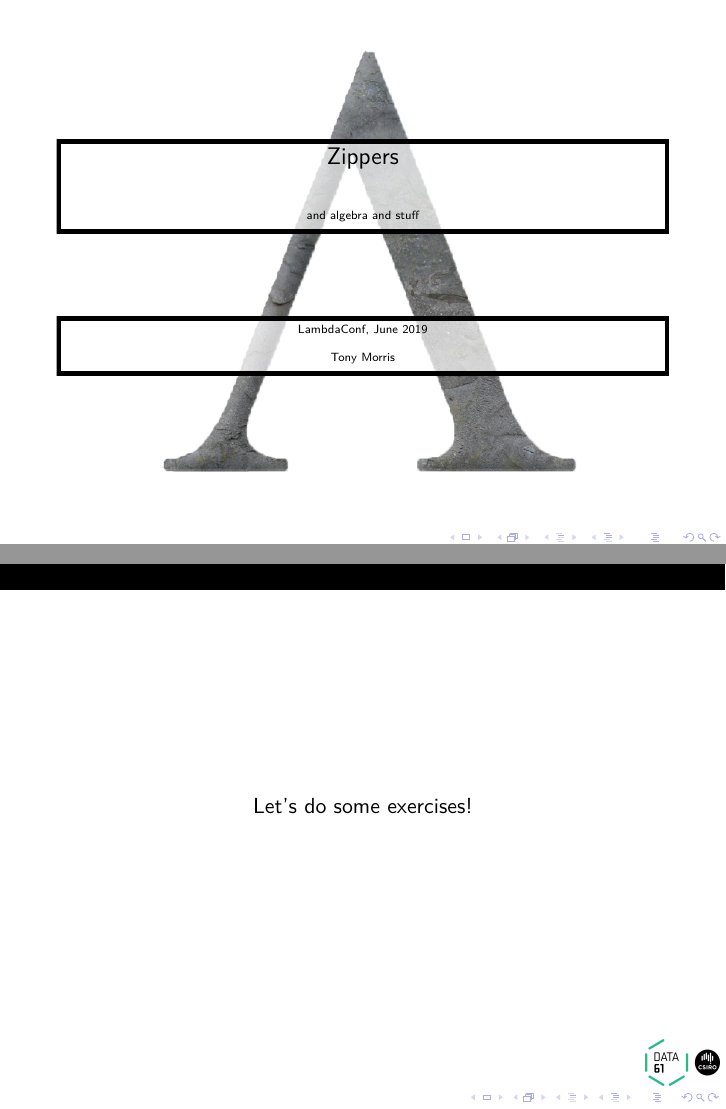
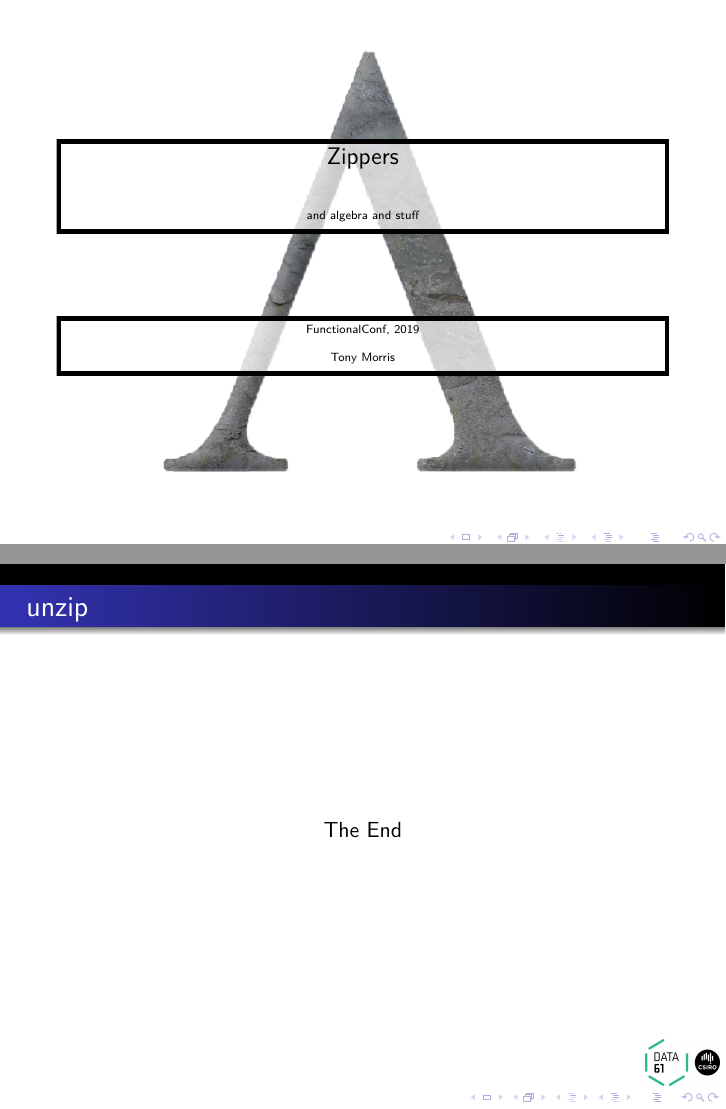
Before and after one commit to system-f/zippers, LaTeX slides (zippers.tex, which reads thanks.tex, title.tex): pages 1 and 115 of 116, joined at a grey line. Compiled offline with pdfLaTeX.

Commit message:
bangalore

```diff
--- a/thanks.tex
+++ b/thanks.tex
@@ -1,5 +1,5 @@
-\begin{frame}
+\begin{frame}{unzip}
 \begin{center}
-Let's do some exercises!
+The End
 \end{center}
 \end{frame}
--- a/title.tex
+++ b/title.tex
@@ -26,7 +26,7 @@ skipabove=\baselineskip]{TitleBox}
 
   \begin{Conference}
     \begin{center}
-    \tiny{LambdaConf, June 2019}
+    \tiny{FunctionalConf, 2019}
 
     \hspace{1em}
 
```
Also changed, not shown: algebra.tex (+1 -1 lines).
